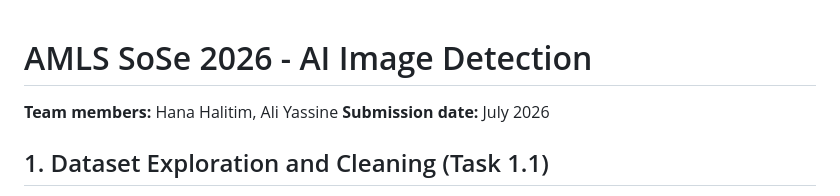
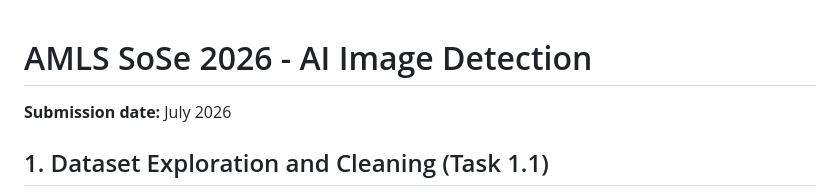
Before and after one commit to Alikun-10/Projects, a Markdown page: AI_Image_Detection/report.md, the part around the change. Rendered like a GitHub page.

Commit message:
Update report.md to remove team member names
Removed team members' names from the report.

```diff
--- a/AI_Image_Detection/report.md
+++ b/AI_Image_Detection/report.md
@@ -1,6 +1,5 @@
 # AMLS SoSe 2026 - AI Image Detection
 
-**Team members:** Hana Halitim, Ali Yassine
 **Submission date:** July 2026
 
 ## 1. Dataset Exploration and Cleaning (Task 1.1)
```
